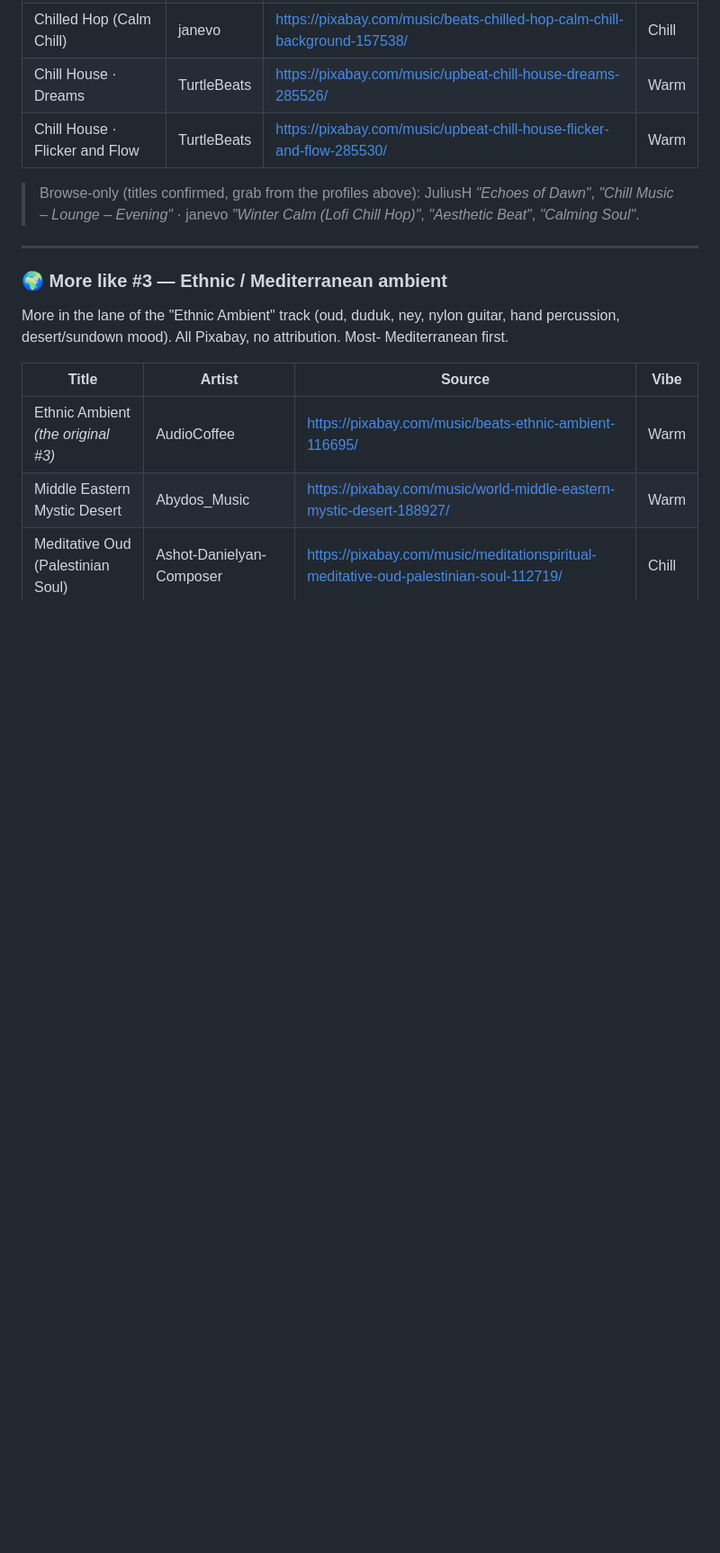
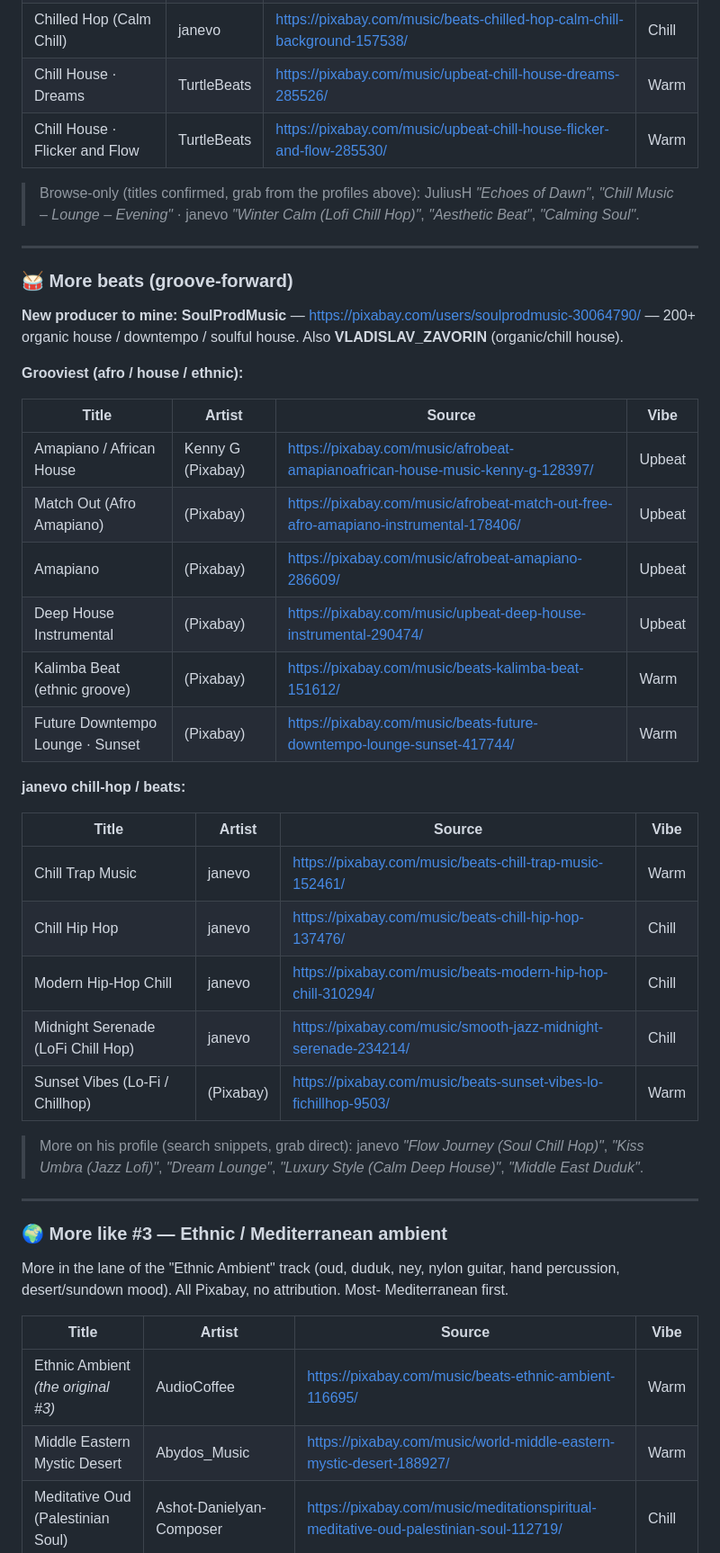
Before and after one commit to akinaykenar-design/restaurant-music, a Markdown page: TRACKLIST.md, the part around the change. Shown at 90% size. GitHub-like rendering; blank space fills up the shorter version.

Commit message:
Add 'more beats' groove-forward batch + SoulProdMusic lead
Add afro/amapiano/deep-house grooves, janevo chill-hop beats, and a new
producer to mine (SoulProdMusic, VLADISLAV_ZAVORIN).

Co-Authored-By: Claude Opus 4.8 <noreply@anthropic.com>
Claude-Session: https://claude.ai/code/session_01Auu5FtnEi8f2oCRFmBoX6D

```diff
--- a/TRACKLIST.md
+++ b/TRACKLIST.md
@@ -160,6 +160,38 @@ way to find more you'll like (janevo = Nver Avetyan).
 > Browse-only (titles confirmed, grab from the profiles above): JuliusH *"Echoes
 > of Dawn"*, *"Chill Music – Lounge – Evening"* · janevo *"Winter Calm (Lofi Chill
 > Hop)"*, *"Aesthetic Beat"*, *"Calming Soul"*.
+
+---
+
+### 🥁 More beats (groove-forward)
+
+**New producer to mine:** **SoulProdMusic** — https://pixabay.com/users/soulprodmusic-30064790/
+— 200+ organic house / downtempo / soulful house. Also **VLADISLAV_ZAVORIN** (organic/chill house).
+
+**Grooviest (afro / house / ethnic):**
+
+| Title | Artist | Source | Vibe |
+|---|---|---|---|
+| Amapiano / African House | Kenny G (Pixabay) | https://pixabay.com/music/afrobeat-amapianoafrican-house-music-kenny-g-128397/ | Upbeat |
+| Match Out (Afro Amapiano) | (Pixabay) | https://pixabay.com/music/afrobeat-match-out-free-afro-amapiano-instrumental-178406/ | Upbeat |
+| Amapiano | (Pixabay) | https://pixabay.com/music/afrobeat-amapiano-286609/ | Upbeat |
+| Deep House Instrumental | (Pixabay) | https://pixabay.com/music/upbeat-deep-house-instrumental-290474/ | Upbeat |
+| Kalimba Beat (ethnic groove) | (Pixabay) | https://pixabay.com/music/beats-kalimba-beat-151612/ | Warm |
+| Future Downtempo Lounge · Sunset | (Pixabay) | https://pixabay.com/music/beats-future-downtempo-lounge-sunset-417744/ | Warm |
+
+**janevo chill-hop / beats:**
+
+| Title | Artist | Source | Vibe |
+|---|---|---|---|
+| Chill Trap Music | janevo | https://pixabay.com/music/beats-chill-trap-music-152461/ | Warm |
+| Chill Hip Hop | janevo | https://pixabay.com/music/beats-chill-hip-hop-137476/ | Chill |
+| Modern Hip-Hop Chill | janevo | https://pixabay.com/music/beats-modern-hip-hop-chill-310294/ | Chill |
+| Midnight Serenade (LoFi Chill Hop) | janevo | https://pixabay.com/music/smooth-jazz-midnight-serenade-234214/ | Chill |
+| Sunset Vibes (Lo-Fi / Chillhop) | (Pixabay) | https://pixabay.com/music/beats-sunset-vibes-lo-fichillhop-9503/ | Warm |
+
+> More on his profile (search snippets, grab direct): janevo *"Flow Journey (Soul
+> Chill Hop)"*, *"Kiss Umbra (Jazz Lofi)"*, *"Dream Lounge"*, *"Luxury Style (Calm
+> Deep House)"*, *"Middle East Duduk"*.
 
 ---
 
```
